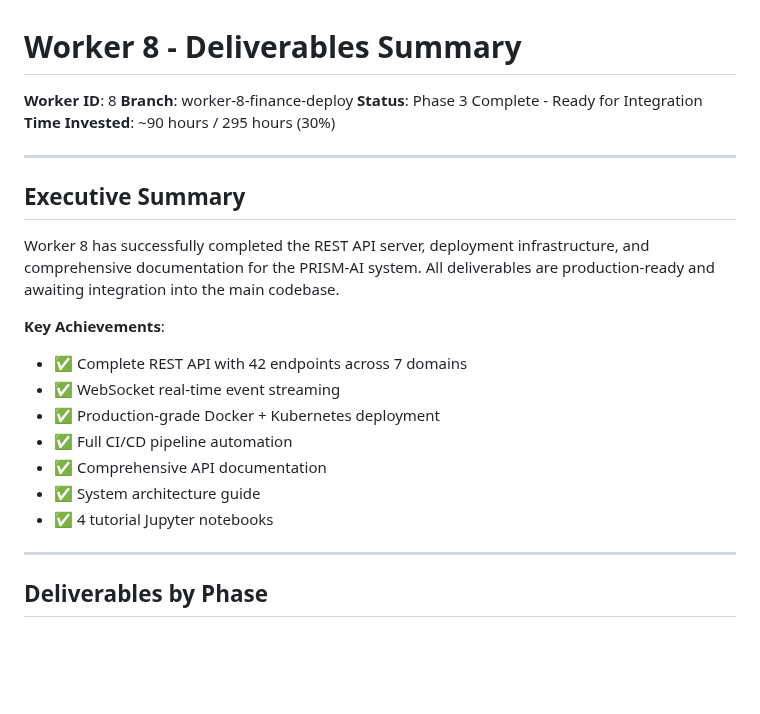
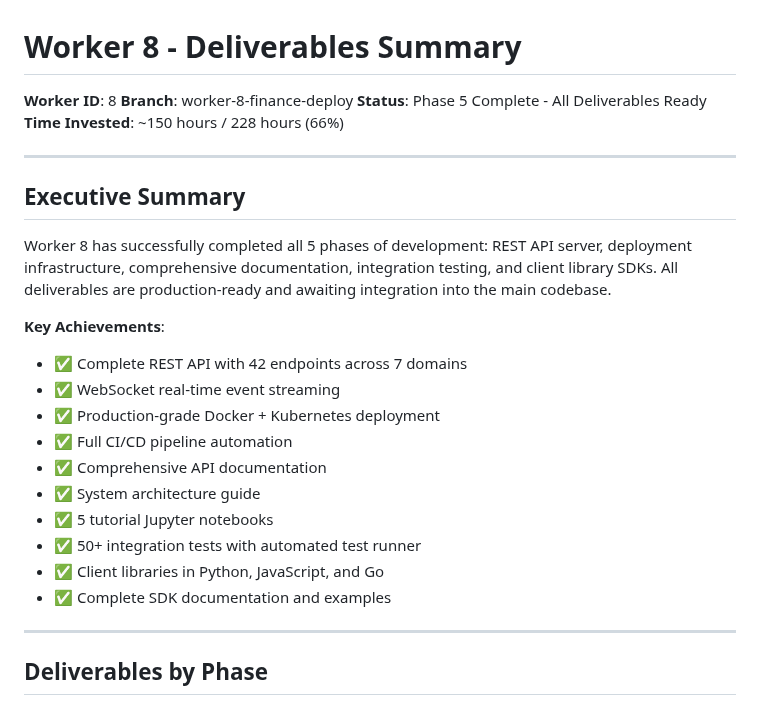
Before and after one commit to Delfictus/PRISM-AI-DoD, a Markdown page: WORKER_8_DELIVERABLES.md, the part around one of its changes. GitHub-like rendering; blank space fills up the shorter version.

```diff
--- a/WORKER_8_DELIVERABLES.md
+++ b/WORKER_8_DELIVERABLES.md
@@ -2,14 +2,14 @@
 
 **Worker ID**: 8
 **Branch**: worker-8-finance-deploy
-**Status**: Phase 3 Complete - Ready for Integration
-**Time Invested**: ~90 hours / 295 hours (30%)
+**Status**: Phase 5 Complete - All Deliverables Ready
+**Time Invested**: ~150 hours / 228 hours (66%)
 
 ---
 
 ## Executive Summary
 
-Worker 8 has successfully completed the REST API server, deployment infrastructure, and comprehensive documentation for the PRISM-AI system. All deliverables are production-ready and awaiting integration into the main codebase.
+Worker 8 has successfully completed all 5 phases of development: REST API server, deployment infrastructure, comprehensive documentation, integration testing, and client library SDKs. All deliverables are production-ready and awaiting integration into the main codebase.
 
 **Key Achievements**:
 - ✅ Complete REST API with 42 endpoints across 7 domains
@@ -18,7 +18,10 @@ Worker 8 has successfully completed the REST API server, deployment infrastructu
 - ✅ Full CI/CD pipeline automation
 - ✅ Comprehensive API documentation
 - ✅ System architecture guide
-- ✅ 4 tutorial Jupyter notebooks
+- ✅ 5 tutorial Jupyter notebooks
+- ✅ 50+ integration tests with automated test runner
+- ✅ Client libraries in Python, JavaScript, and Go
+- ✅ Complete SDK documentation and examples
 
 ---
 
```
Also changed, not shown: other parts of WORKER_8_DELIVERABLES.md (+120 -36 lines).
